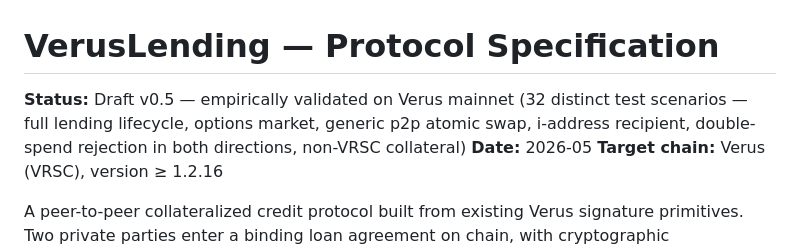
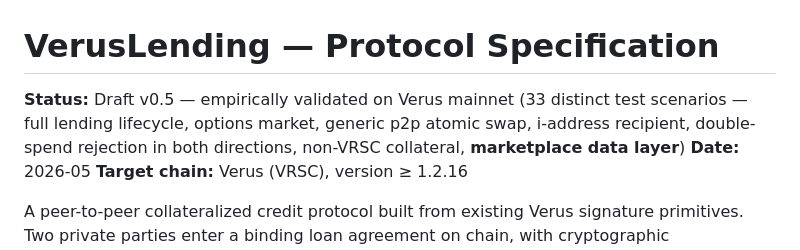
Before and after one commit to Fried333/veruslending, a Markdown page: SPEC.md, the part around the change. GitHub-like rendering.

```diff
--- a/SPEC.md
+++ b/SPEC.md
@@ -1,6 +1,6 @@
 # VerusLending — Protocol Specification
 
-**Status:** Draft v0.5 — empirically validated on Verus mainnet (32 distinct test scenarios — full lending lifecycle, options market, generic p2p atomic swap, i-address recipient, double-spend rejection in both directions, non-VRSC collateral)
+**Status:** Draft v0.5 — empirically validated on Verus mainnet (33 distinct test scenarios — full lending lifecycle, options market, generic p2p atomic swap, i-address recipient, double-spend rejection in both directions, non-VRSC collateral, **marketplace data layer**)
 **Date:** 2026-05
 **Target chain:** Verus (VRSC), version ≥ 1.2.16
 
```
Also changed, not shown: BRIEF.md (+1 -0 lines), TESTING.md (+46 -0 lines).
